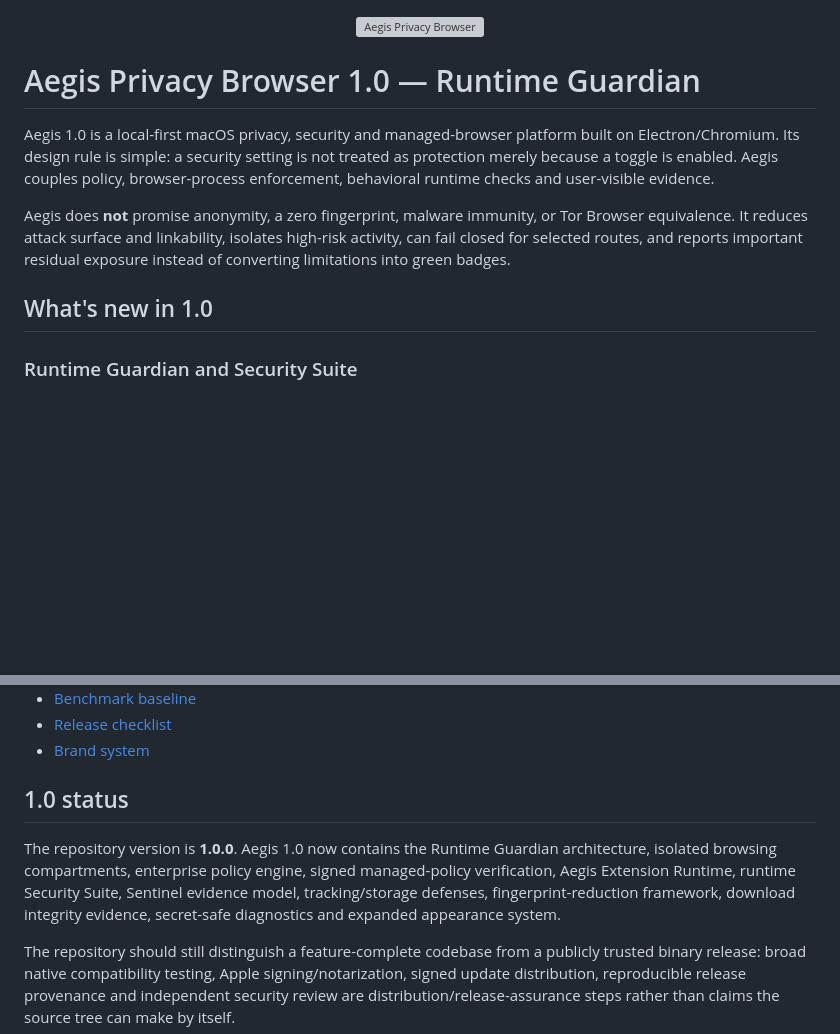
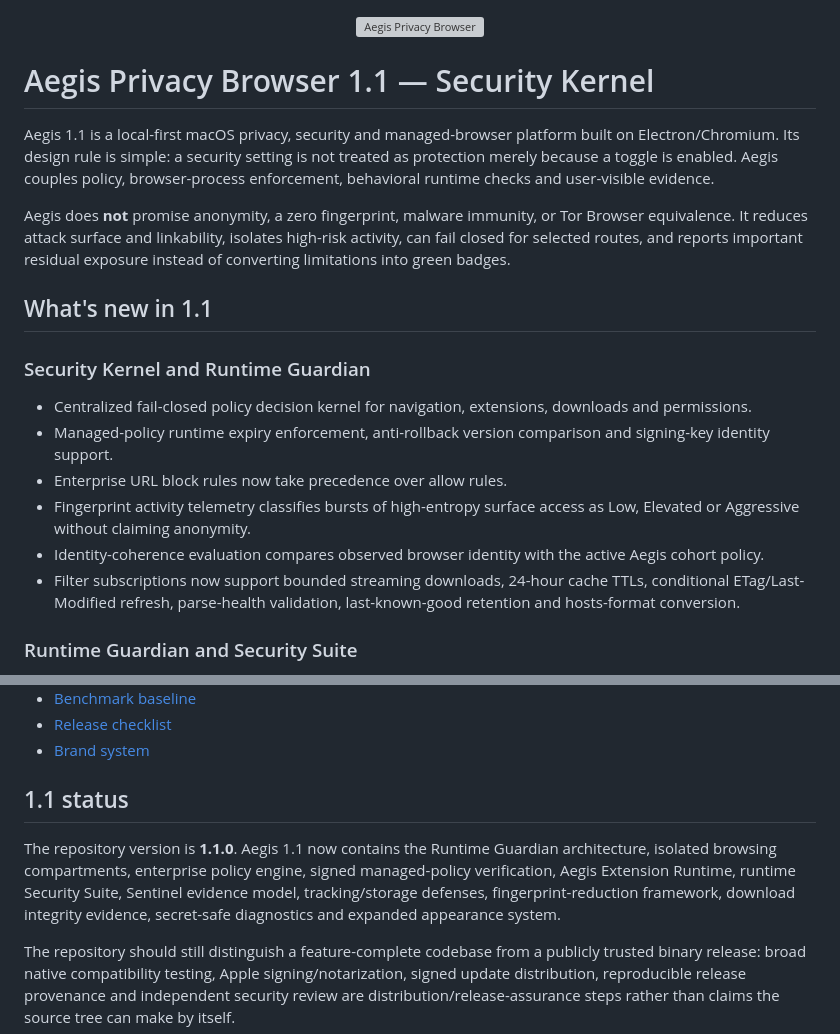
Before and after one commit to atskovski/Aegis, a Markdown page: README.md, 2 parts joined by grey strips. Rendered like a GitHub page; blank space fills up the shorter version; grey boxes are pictures that could not be loaded.

Commit message:
docs: publish Aegis 1.1 Security Kernel architecture

```diff
--- a/README.md
+++ b/README.md
@@ -1,12 +1,20 @@
 <p align="center"><img src="assets/brand/aegis-lockup.svg" alt="Aegis Privacy Browser" width="430"></p>
 
-# Aegis Privacy Browser 1.0 — Runtime Guardian
+# Aegis Privacy Browser 1.1 — Security Kernel
 
-Aegis 1.0 is a local-first macOS privacy, security and managed-browser platform built on Electron/Chromium. Its design rule is simple: a security setting is not treated as protection merely because a toggle is enabled. Aegis couples policy, browser-process enforcement, behavioral runtime checks and user-visible evidence.
+Aegis 1.1 is a local-first macOS privacy, security and managed-browser platform built on Electron/Chromium. Its design rule is simple: a security setting is not treated as protection merely because a toggle is enabled. Aegis couples policy, browser-process enforcement, behavioral runtime checks and user-visible evidence.
 
 Aegis does **not** promise anonymity, a zero fingerprint, malware immunity, or Tor Browser equivalence. It reduces attack surface and linkability, isolates high-risk activity, can fail closed for selected routes, and reports important residual exposure instead of converting limitations into green badges.
 
-## What's new in 1.0
+## What's new in 1.1
+
+### Security Kernel and Runtime Guardian
+- Centralized fail-closed policy decision kernel for navigation, extensions, downloads and permissions.
+- Managed-policy runtime expiry enforcement, anti-rollback version comparison and signing-key identity support.
+- Enterprise URL block rules now take precedence over allow rules.
+- Fingerprint activity telemetry classifies bursts of high-entropy surface access as Low, Elevated or Aggressive without claiming anonymity.
+- Identity-coherence evaluation compares observed browser identity with the active Aegis cohort policy.
+- Filter subscriptions now support bounded streaming downloads, 24-hour cache TTLs, conditional ETag/Last-Modified refresh, parse-health validation, last-known-good retention and hosts-format conversion.
 
 ### Runtime Guardian and Security Suite
 - Behavioral verification of renderer/Node isolation, session separation, storage cleanup, WebRTC exposure, network identity coherence and fingerprint cohort consistency.
@@ -205,8 +213,8 @@ Native macOS GUI behavior, real-world fingerprint comparison populations, live l
 - [Release checklist](docs/RELEASE-CHECKLIST.md)
 - [Brand system](docs/BRAND.md)
 
-## 1.0 status
+## 1.1 status
 
-The repository version is **1.0.0**. Aegis 1.0 now contains the Runtime Guardian architecture, isolated browsing compartments, enterprise policy engine, signed managed-policy verification, Aegis Extension Runtime, runtime Security Suite, Sentinel evidence model, tracking/storage defenses, fingerprint-reduction framework, download integrity evidence, secret-safe diagnostics and expanded appearance system.
+The repository version is **1.1.0**. Aegis 1.1 now contains the Runtime Guardian architecture, isolated browsing compartments, enterprise policy engine, signed managed-policy verification, Aegis Extension Runtime, runtime Security Suite, Sentinel evidence model, tracking/storage defenses, fingerprint-reduction framework, download integrity evidence, secret-safe diagnostics and expanded appearance system.
 
 The repository should still distinguish a feature-complete codebase from a publicly trusted binary release: broad native compatibility testing, Apple signing/notarization, signed update distribution, reproducible release provenance and independent security review are distribution/release-assurance steps rather than claims the source tree can make by itself.
```
